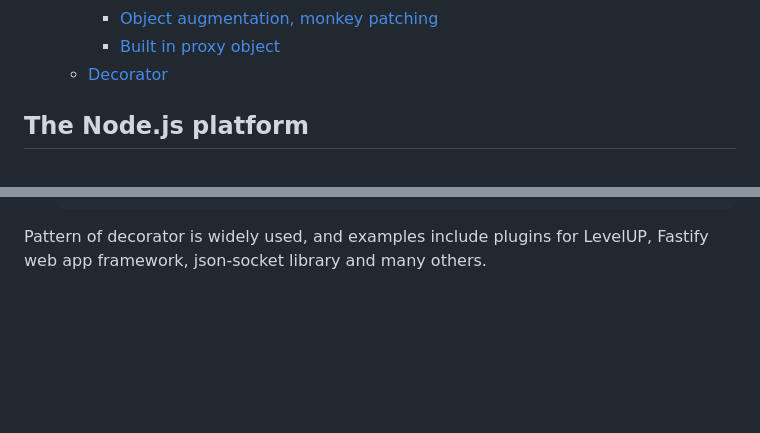
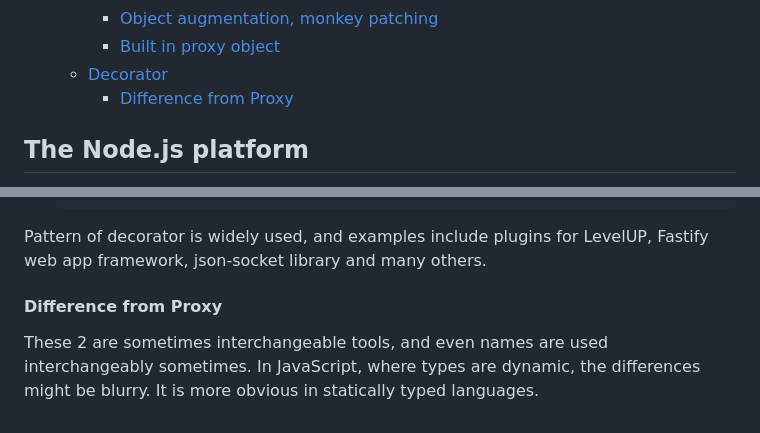
Before and after one commit to MarufZak/study-logs, a Markdown page: nodejs-design-patterns/README.md, 2 parts joined by grey strips. Rendered like a GitHub page; blank space fills up the shorter version.

Commit message:
nodejs-design-patterns: add diff

````diff
--- a/nodejs-design-patterns/README.md
+++ b/nodejs-design-patterns/README.md
@@ -80,6 +80,7 @@ My notes and takeaways from the NodeJS Design Patterns book by Mario Casciaro an
     - [Object augmentation, monkey patching](#object-augmentation-monkey-patching)
     - [Built in proxy object](#built-in-proxy-object)
   - [Decorator](#decorator)
+    - [Difference from Proxy](#difference-from-proxy)
 
 ## The Node.js platform
 
@@ -3290,3 +3291,7 @@ Following examples use StackCalculator we wrote earlier. Example have same cavea
   ```
 
 Pattern of decorator is widely used, and examples include plugins for LevelUP, Fastify web app framework, json-socket library and many others.
+
+#### Difference from Proxy
+
+These 2 are sometimes interchangeable tools, and even names are used interchangeably sometimes. In JavaScript, where types are dynamic, the differences might be blurry. It is more obvious in statically typed languages.
````
